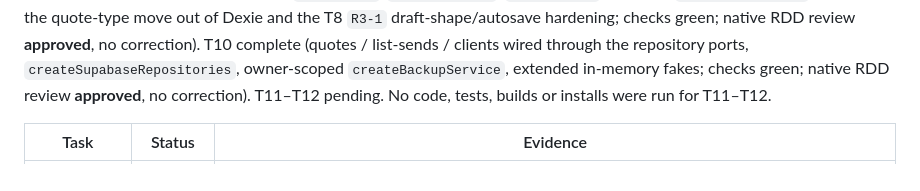
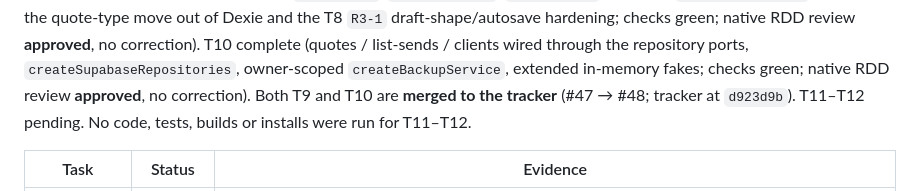
Before and after one commit to Piwen99/produclist-pwa, a Markdown page: odd/tasks/phase-1-supabase-migration.md, the part around the change. Rendered like a GitHub page.

Commit message:
chore(odd): note T9 and T10 merged to the tracker

```diff
--- a/odd/tasks/phase-1-supabase-migration.md
+++ b/odd/tasks/phase-1-supabase-migration.md
@@ -388,7 +388,8 @@ draft-shape/autosave hardening; checks green; native RDD review **approved**, no
 correction). T10 complete (quotes / list-sends / clients wired through the
 repository ports, `createSupabaseRepositories`, owner-scoped `createBackupService`,
 extended in-memory fakes; checks green; native RDD review **approved**, no
-correction). T11–T12 pending. No code, tests, builds or installs were run for
+correction). Both T9 and T10 are **merged to the tracker** (#47 → #48; tracker at
+`d923d9b`). T11–T12 pending. No code, tests, builds or installs were run for
 T11–T12.
 
 | Task | Status | Evidence |
```
